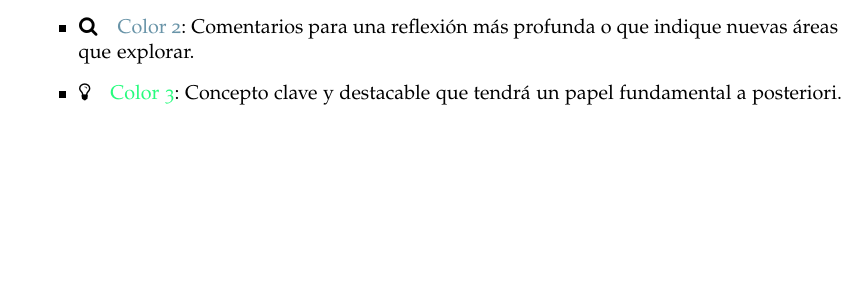
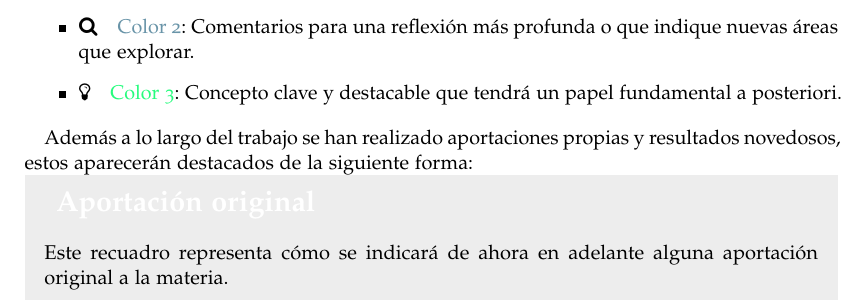
Before and after one commit to BlancaCC/TFG-Estudio-de-las-redes-neuronales, a LaTeX thesis (Memoria/tfg.tex, which reads Memoria/capitulos/0-Metodologia/Comentarios_previos.tex): part of page 11 of 97, cut so that both start at the same text, the shorter picture padded with empty space. Compiled offline with pdfLaTeX.

Commit message:
Añade comentario previo sobre cómo se destacan las aportaciones propias #91

```diff
--- a/Memoria/capitulos/0-Metodologia/Comentarios_previos.tex
+++ b/Memoria/capitulos/0-Metodologia/Comentarios_previos.tex
@@ -21,3 +21,9 @@ Para ello se ha acompañado la exposición con notas en los márgenes aclaratori
 
 %Nota los colores seleccionados han sido creados con una paleta inclusiva
 % https://palett.es/6a94a8-013e3b-7eb645-31d331-26f27d
+
+Además a lo largo del trabajo se han realizado aportaciones propias y resultados novedosos, estos aparecerán destacados de la siguiente forma:
+
+\begin{aportacionOriginal}
+    Este recuadro representa cómo se indicará de ahora en adelante alguna aportación original a la materia.
+\end{aportacionOriginal}
```
